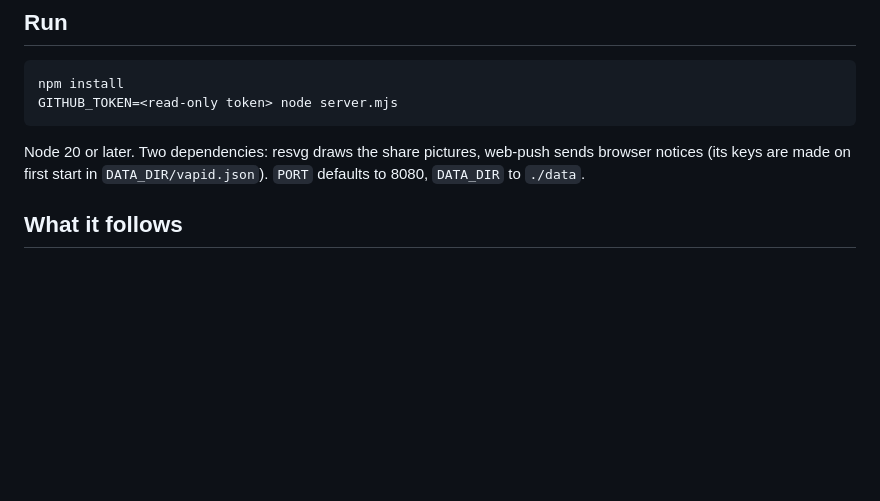
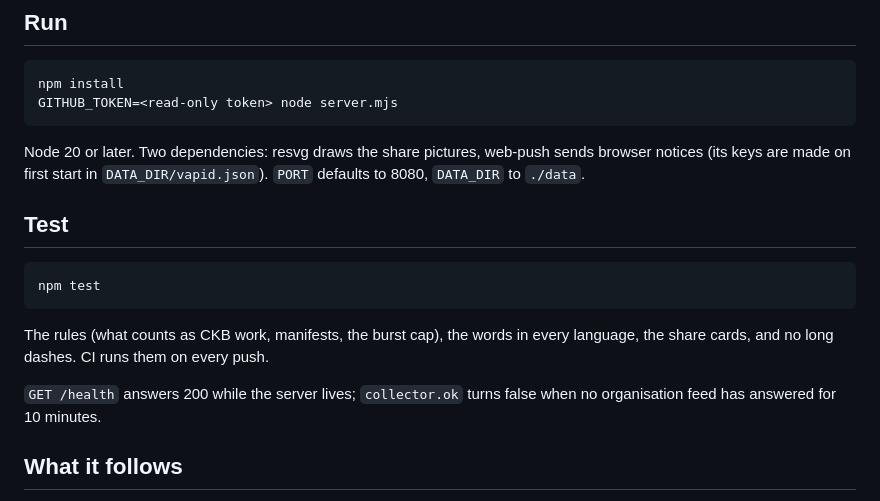
Before and after one commit to LusoCryptoLabs/ckb-pulse, a Markdown page: README.md, the part around the change. Rendered like a GitHub page; blank space fills up the shorter version.

Commit message:
docs: tests and health

````diff
--- a/README.md
+++ b/README.md
@@ -14,6 +14,16 @@ GITHUB_TOKEN=<read-only token> node server.mjs
 ```
 
 Node 20 or later. Two dependencies: resvg draws the share pictures, web-push sends browser notices (its keys are made on first start in `DATA_DIR/vapid.json`). `PORT` defaults to 8080, `DATA_DIR` to `./data`.
+
+## Test
+
+```sh
+npm test
+```
+
+The rules (what counts as CKB work, manifests, the burst cap), the words in every language, the share cards, and no long dashes. CI runs them on every push.
+
+`GET /health` answers 200 while the server lives; `collector.ok` turns false when no organisation feed has answered for 10 minutes.
 
 ## What it follows
 
````
